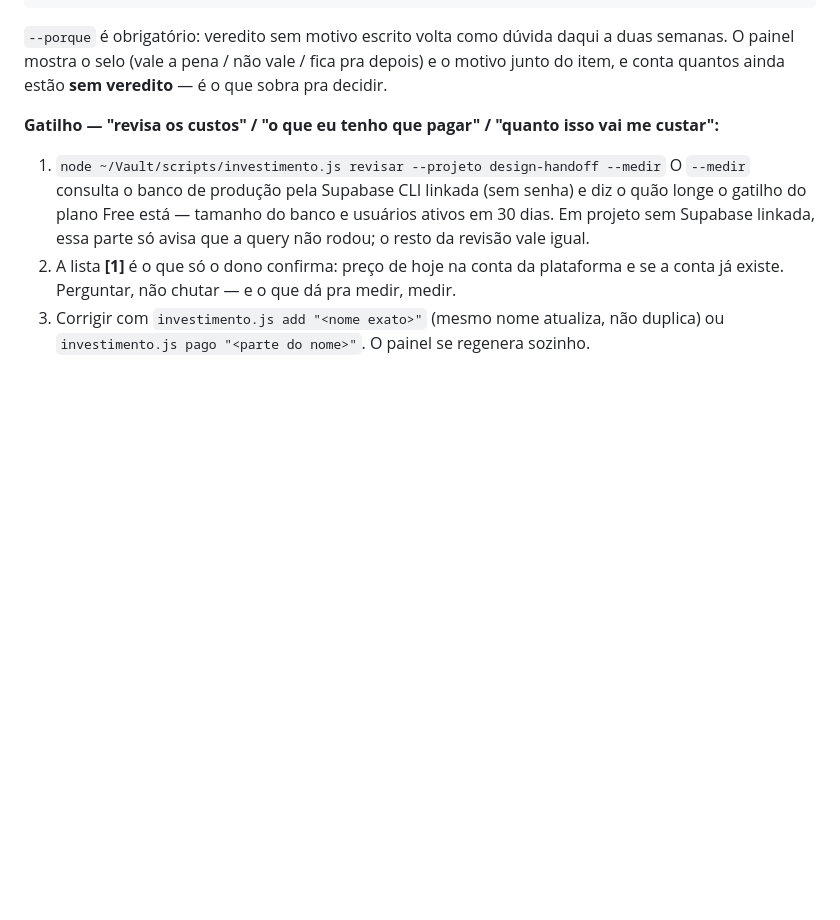
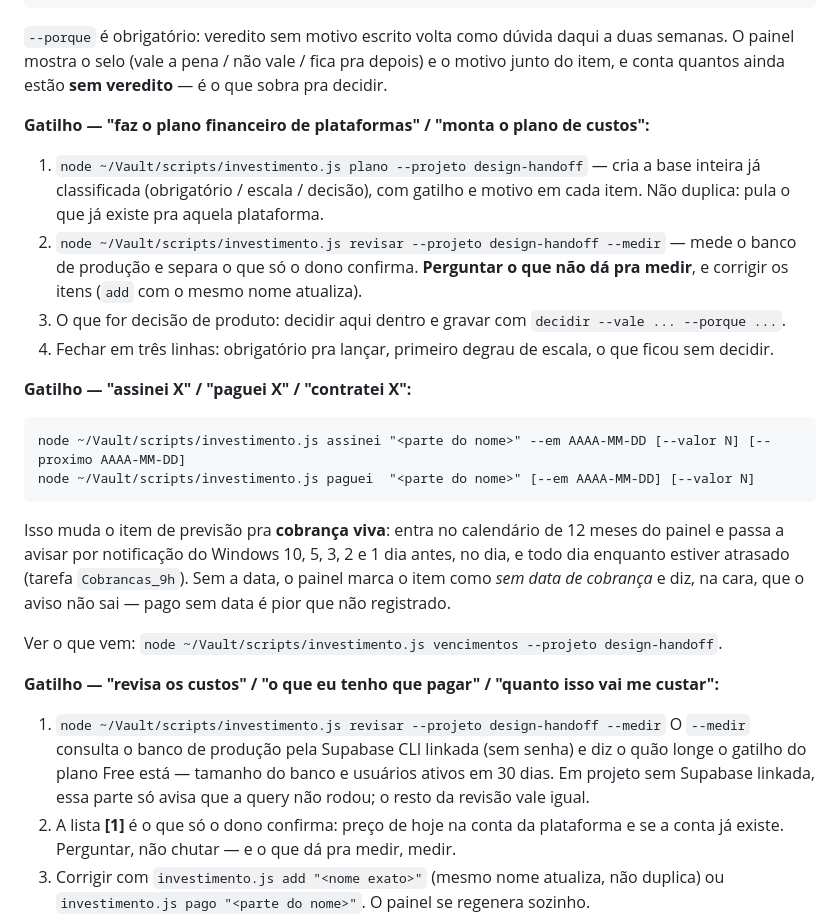
Before and after one commit to Everson9/design_handoff_cycle_landing, a Markdown page: AGENTS.md, the part around the change. Drawn GitHub-style; blank space fills up the shorter version.

Commit message:
docs: custo de plataforma em tres leituras (obrigatorio, escala, decisao)
Antes era uma lista so, e uma lista so nao responde as perguntas que importam:
o que EU TENHO que pagar pra lancar, o que so entra quando a base crescer, e o
que ainda e decisao de produto.

Agora cada item declara qual delas responde: --obrigatorio (sem isso nao lanca,
nao ha decisao, ha data), --assinantes N (so entra com N assinaturas ativas) ou
nenhum dos dois -- e ai e decisao tomada AQUI dentro, olhando o produto, e
devolvida ao painel com `investimento.js decidir --vale sim|nao|depois --porque`.

Gatilho "revisa os custos" roda `investimento.js revisar --projeto <slug> --medir`,
que mede o banco de producao pela Supabase CLI linkada e diz o quao longe o gatilho
do plano Free esta -- em vez de lembrar de cabeca.

CLAUDE.md carrega o AGENTS.md: sem isso a regra ficava escrita e nunca lida.

Co-Authored-By: Claude Opus 5 (1M context) <noreply@anthropic.com>

````diff
--- a/AGENTS.md
+++ b/AGENTS.md
@@ -57,6 +57,32 @@ node ~/Vault/scripts/investimento.js decidir "<parte do nome>" --vale sim|nao|de
 painel mostra o selo (vale a pena / não vale / fica pra depois) e o motivo junto do item, e conta
 quantos ainda estão **sem veredito** — é o que sobra pra decidir.
 
+
+**Gatilho — "faz o plano financeiro de plataformas" / "monta o plano de custos":**
+
+1. `node ~/Vault/scripts/investimento.js plano --projeto design-handoff` — cria a base inteira já
+   classificada (obrigatório / escala / decisão), com gatilho e motivo em cada item. Não duplica:
+   pula o que já existe pra aquela plataforma.
+2. `node ~/Vault/scripts/investimento.js revisar --projeto design-handoff --medir` — mede o banco de
+   produção e separa o que só o dono confirma. **Perguntar o que não dá pra medir**, e corrigir os
+   itens (`add` com o mesmo nome atualiza).
+3. O que for decisão de produto: decidir aqui dentro e gravar com `decidir --vale ... --porque ...`.
+4. Fechar em três linhas: obrigatório pra lançar, primeiro degrau de escala, o que ficou sem decidir.
+
+**Gatilho — "assinei X" / "paguei X" / "contratei X":**
+
+```
+node ~/Vault/scripts/investimento.js assinei "<parte do nome>" --em AAAA-MM-DD [--valor N] [--proximo AAAA-MM-DD]
+node ~/Vault/scripts/investimento.js paguei  "<parte do nome>" [--em AAAA-MM-DD] [--valor N]
+```
+
+Isso muda o item de previsão pra **cobrança viva**: entra no calendário de 12 meses do painel e
+passa a avisar por notificação do Windows 10, 5, 3, 2 e 1 dia antes, no dia, e todo dia enquanto
+estiver atrasado (tarefa `Cobrancas_9h`). Sem a data, o painel marca o item como *sem data de
+cobrança* e diz, na cara, que o aviso não sai — pago sem data é pior que não registrado.
+
+Ver o que vem: `node ~/Vault/scripts/investimento.js vencimentos --projeto design-handoff`.
+
 **Gatilho — "revisa os custos" / "o que eu tenho que pagar" / "quanto isso vai me custar":**
 
 1. `node ~/Vault/scripts/investimento.js revisar --projeto design-handoff --medir`
````
